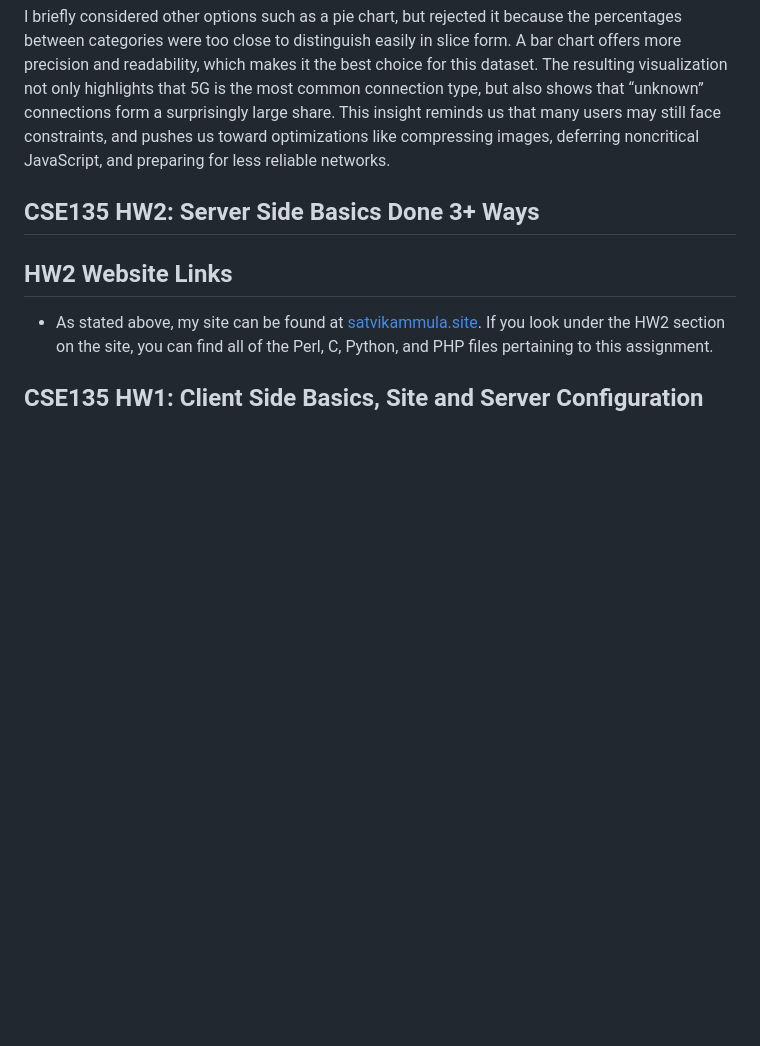
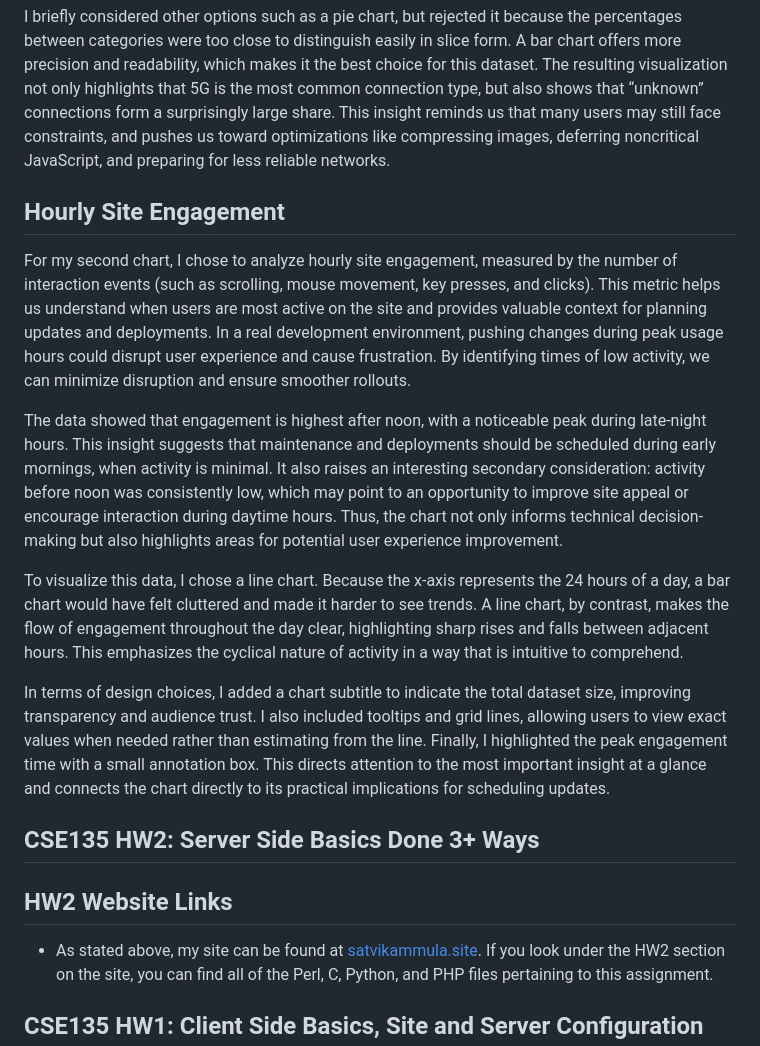
Before and after one commit to satvikak/satvikammula-site, a Markdown page: README.md, the part around the change. GitHub-like rendering; blank space fills up the shorter version.

Commit message:
Add Dashboard Segment for Chart 2

```diff
--- a/README.md
+++ b/README.md
@@ -29,6 +29,16 @@ For my first chart, I chose to display the distribution of users by network conn
 I decided to use a horizontal bar chart to present this data. Since network type is categorical, a bar chart allows for clear comparisons between groups. A horizontal layout worked best here because it avoids cramped labels and removes the unintended sense of “trend over time” that vertical bars sometimes suggest. I also added percentage labels, tooltips with exact counts, and the total sample size so viewers can quickly understand both the magnitude and the reliability of the data.
 
 I briefly considered other options such as a pie chart, but rejected it because the percentages between categories were too close to distinguish easily in slice form. A bar chart offers more precision and readability, which makes it the best choice for this dataset. The resulting visualization not only highlights that 5G is the most common connection type, but also shows that “unknown” connections form a surprisingly large share. This insight reminds us that many users may still face constraints, and pushes us toward optimizations like compressing images, deferring noncritical JavaScript, and preparing for less reliable networks.
+
+## Hourly Site Engagement
+
+For my second chart, I chose to analyze hourly site engagement, measured by the number of interaction events (such as scrolling, mouse movement, key presses, and clicks). This metric helps us understand when users are most active on the site and provides valuable context for planning updates and deployments. In a real development environment, pushing changes during peak usage hours could disrupt user experience and cause frustration. By identifying times of low activity, we can minimize disruption and ensure smoother rollouts.
+
+The data showed that engagement is highest after noon, with a noticeable peak during late-night hours. This insight suggests that maintenance and deployments should be scheduled during early mornings, when activity is minimal. It also raises an interesting secondary consideration: activity before noon was consistently low, which may point to an opportunity to improve site appeal or encourage interaction during daytime hours. Thus, the chart not only informs technical decision-making but also highlights areas for potential user experience improvement.
+
+To visualize this data, I chose a line chart. Because the x-axis represents the 24 hours of a day, a bar chart would have felt cluttered and made it harder to see trends. A line chart, by contrast, makes the flow of engagement throughout the day clear, highlighting sharp rises and falls between adjacent hours. This emphasizes the cyclical nature of activity in a way that is intuitive to comprehend.
+
+In terms of design choices, I added a chart subtitle to indicate the total dataset size, improving transparency and audience trust. I also included tooltips and grid lines, allowing users to view exact values when needed rather than estimating from the line. Finally, I highlighted the peak engagement time with a small annotation box. This directs attention to the most important insight at a glance and connects the chart directly to its practical implications for scheduling updates.
 
 ## CSE135 HW2: Server Side Basics Done 3+ Ways
 
```
